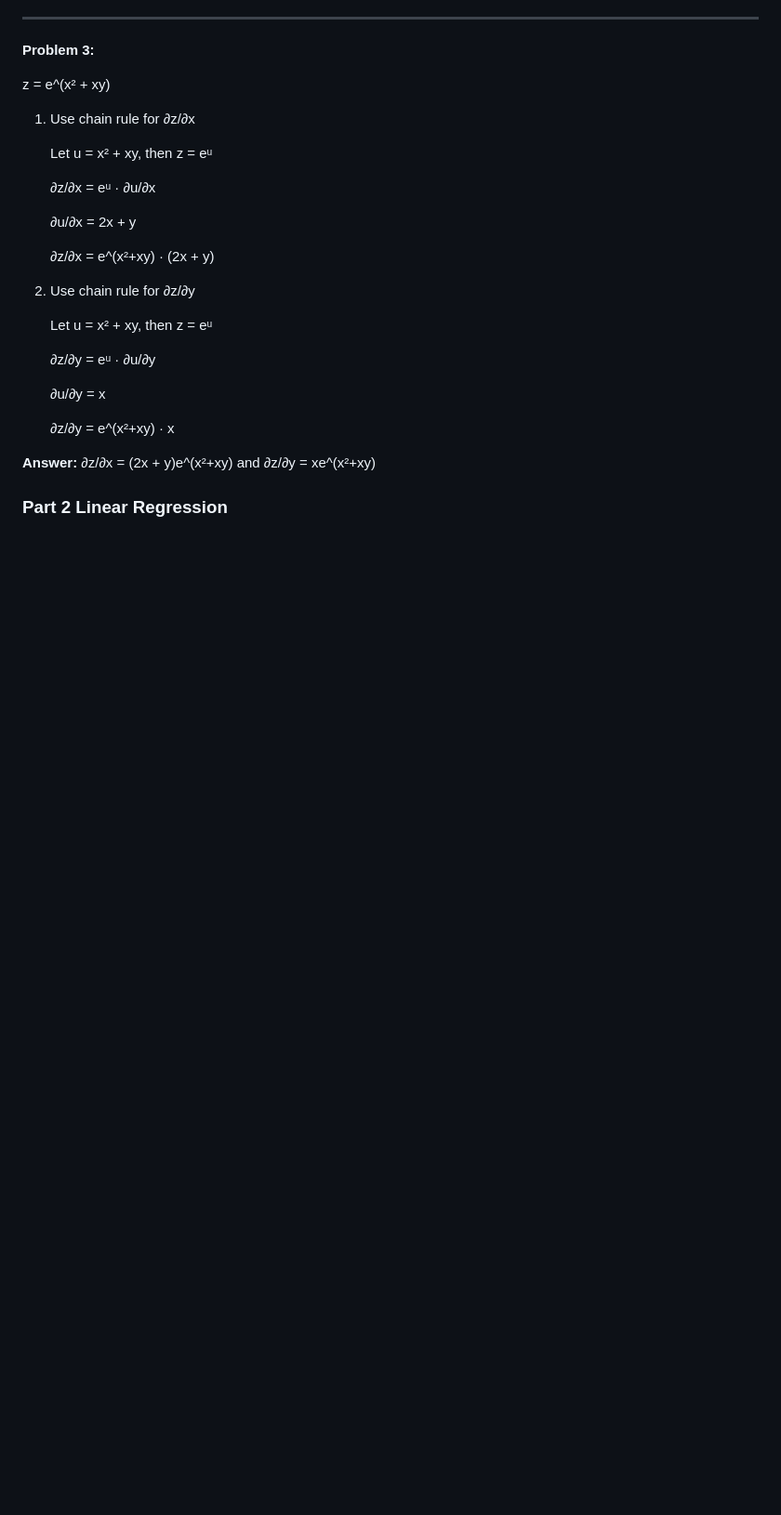
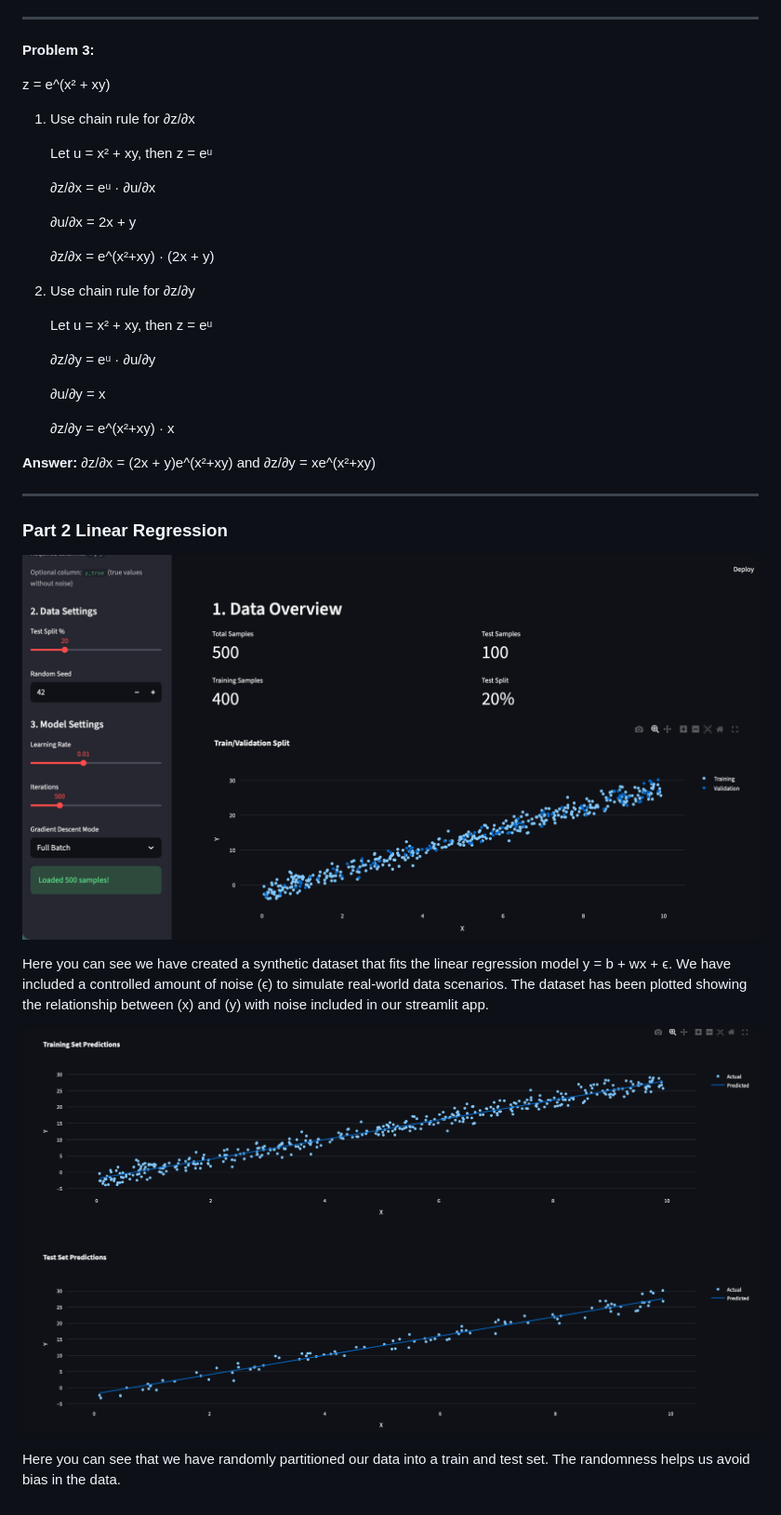
Before and after one commit to omniV1/AIT-204-pair-programing, a Markdown page: docs/linear-regression-expressions.md, the part around the change. Shown: that part at 93% size. Drawn GitHub-style; pictures changed too: docs/photos/synthetic_dataset.png (added), docs/photos/train_test_split.png (added); blank space fills up the shorter version.

Commit message:
added photos for part 2 and brief explanation of train test split/creating the synthetic dataset

```diff
--- a/docs/linear-regression-expressions.md
+++ b/docs/linear-regression-expressions.md
@@ -253,5 +253,17 @@ z = e^(x² + xy)
 
 **Answer:** ∂z/∂x = (2x + y)e^(x²+xy)  and  ∂z/∂y = xe^(x²+xy)
 
+---
 
 ###  Part 2 Linear Regression
+
+![photos/synthetic_dataset.png](photos/synthetic_dataset.png)
+
+Here you can see we have created a synthetic dataset that fits the linear regression model y = b + wx + ϵ.
+We have included a controlled amount of noise (ϵ) to simulate real-world data scenarios.
+The dataset has been plotted showing the relationship between (x) and (y) with noise included in our streamlit app.
+
+![photos/train_test_split.png](photos/train_test_split.png)
+
+Here you can see that we have randomly partitioned our data into a train and test set.
+The randomness helps us avoid bias in the data.
```
Also changed, not shown: 2 other files.
